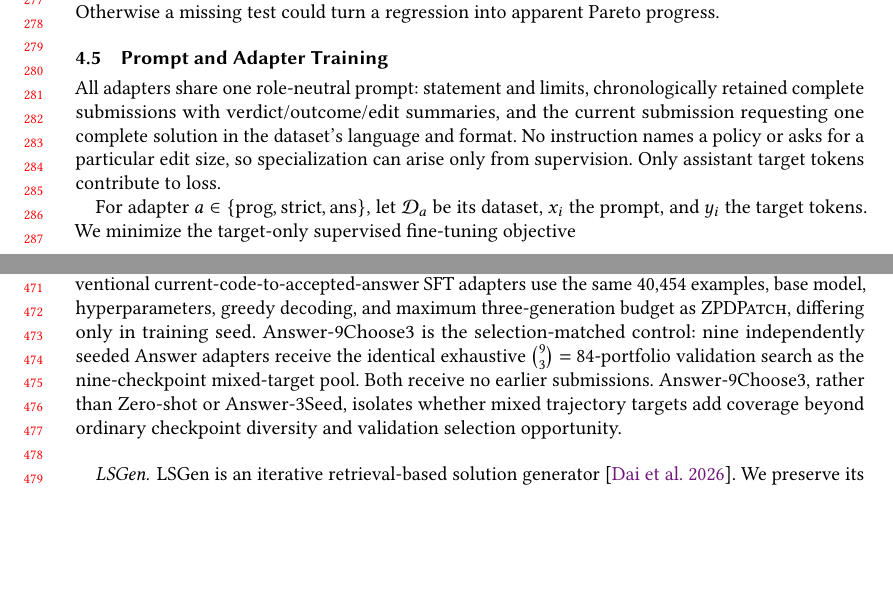
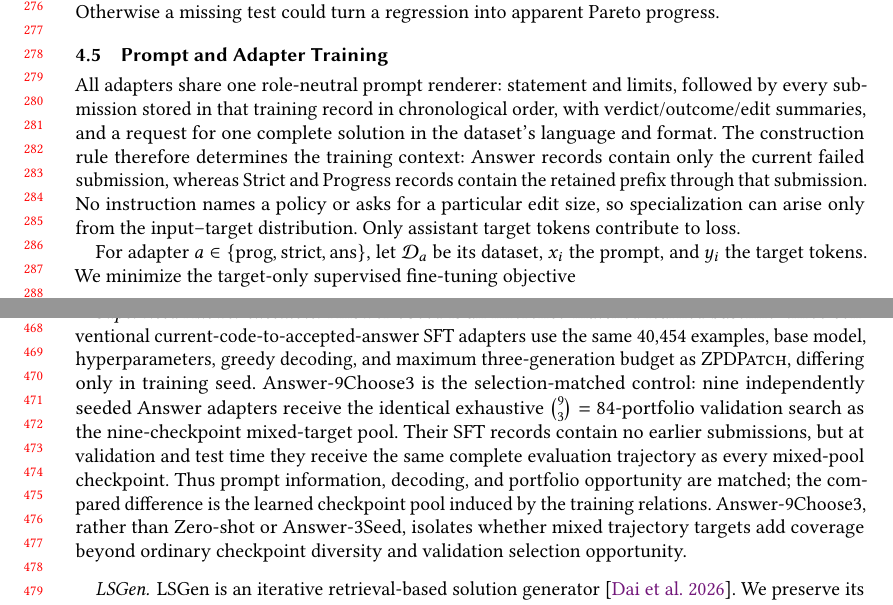
Before and after one commit to dwchoi95/zpd-apr, a LaTeX paper (paper/main.tex): two parts of pages 6 and 10 of 21, joined at a grey line, cut at the place of the change, the shorter picture padded with empty space. Compiled offline with pdfLaTeX.

Commit message:
Clarify training and inference prompt semantics

```diff
--- a/paper/main.tex
+++ b/paper/main.tex
@@ -246,12 +246,15 @@ test could turn a regression into apparent Pareto progress.
 
 \subsection{Prompt and Adapter Training}
 
-All adapters share one role-neutral prompt: statement and limits,
-chronologically retained complete submissions with verdict/outcome/edit summaries,
-and the current submission requesting one complete solution in the dataset's
-language and format. No instruction names a policy or asks for a particular edit
-size, so specialization can arise only from supervision. Only assistant target
-tokens contribute to loss.
+All adapters share one role-neutral prompt renderer: statement and limits,
+followed by every submission stored in that training record in chronological
+order, with verdict/outcome/edit summaries, and a request for one complete
+solution in the dataset's language and format. The construction rule therefore
+determines the training context: Answer records contain only the current failed
+submission, whereas Strict and Progress records contain the retained prefix
+through that submission. No instruction names a policy or asks for a particular
+edit size, so specialization can arise only from the input--target distribution.
+Only assistant target tokens contribute to loss.
 
 For adapter \(a\in\{\mathrm{prog},\mathrm{strict},\mathrm{ans}\}\), let \(\mathcal{D}_a\) be its dataset, \(x_i\) the prompt, and \(y_i\) the target tokens. We minimize the target-only supervised fine-tuning objective
 \begin{equation}
@@ -477,7 +483,11 @@ base model, hyperparameters, greedy decoding, and maximum three-generation
 budget as \tool, differing only in training seed. Answer-9Choose3 is the
 selection-matched control: nine independently seeded Answer adapters receive
 the identical exhaustive \(\binom{9}{3}=84\)-portfolio validation search as
-the nine-checkpoint mixed-target pool. Both receive no earlier submissions.
+the nine-checkpoint mixed-target pool. Their SFT records contain no earlier
+submissions, but at validation and test time they receive the same complete
+evaluation trajectory as every mixed-pool checkpoint. Thus prompt information,
+decoding, and portfolio opportunity are matched; the compared difference is
+the learned checkpoint pool induced by the training relations.
 Answer-9Choose3, rather than Zero-shot or Answer-3Seed, isolates whether mixed
 trajectory targets add coverage beyond ordinary checkpoint diversity and
 validation selection opportunity.
```
Also changed, not shown: paper/main.pdf, paper/main.tex (15 more changed lines).
